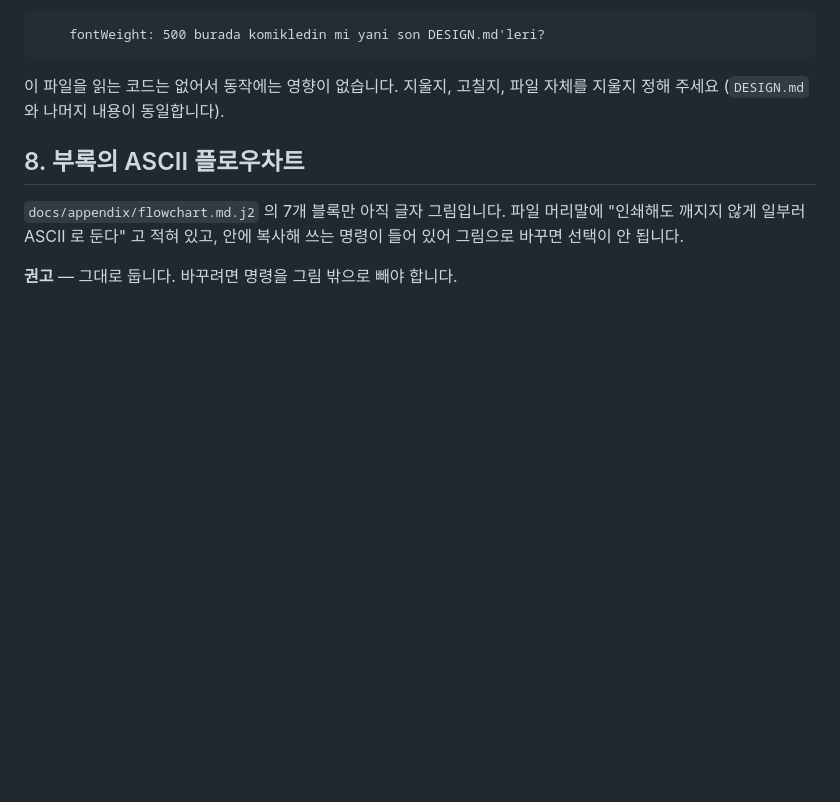
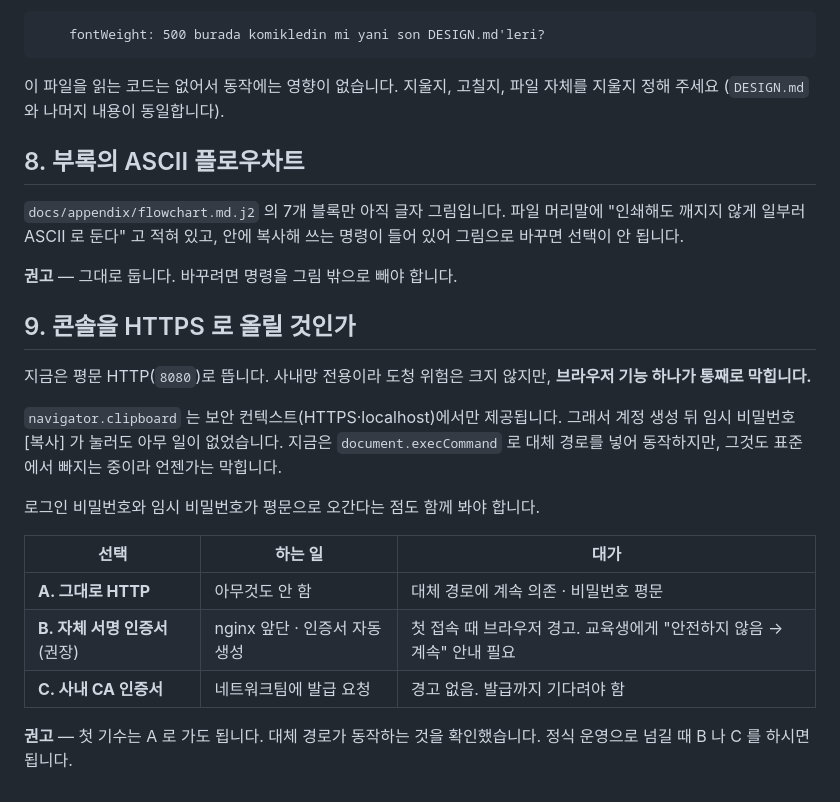
Before and after one commit to arfwene/my-network-lab, a Markdown page: docs/DECISIONS.md, the part around the change. GitHub-like rendering; blank space fills up the shorter version.

Commit message:
HTTPS 여부를 결정 목록에 올리고, 장애 실습 조건을 인수인계에 적는다
Co-Authored-By: Claude Opus 5 <noreply@anthropic.com>

```diff
--- a/docs/DECISIONS.md
+++ b/docs/DECISIONS.md
@@ -125,3 +125,24 @@ M02 18 · M05 17 · M03 15 · M09 13 · M01 12 · 나머지 10 · M00 5 입니
 안에 복사해 쓰는 명령이 들어 있어 그림으로 바꾸면 선택이 안 됩니다.
 
 **권고** — 그대로 둡니다. 바꾸려면 명령을 그림 밖으로 빼야 합니다.
+
+## 9. 콘솔을 HTTPS 로 올릴 것인가
+
+지금은 평문 HTTP(`8080`)로 뜹니다. 사내망 전용이라 도청 위험은 크지 않지만,
+**브라우저 기능 하나가 통째로 막힙니다.**
+
+`navigator.clipboard` 는 보안 컨텍스트(HTTPS·localhost)에서만 제공됩니다.
+그래서 계정 생성 뒤 임시 비밀번호 [복사] 가 눌러도 아무 일이 없었습니다.
+지금은 `document.execCommand` 로 대체 경로를 넣어 동작하지만, 그것도 표준에서
+빠지는 중이라 언젠가는 막힙니다.
+
+로그인 비밀번호와 임시 비밀번호가 평문으로 오간다는 점도 함께 봐야 합니다.
+
+| 선택 | 하는 일 | 대가 |
+|---|---|---|
+| **A. 그대로 HTTP** | 아무것도 안 함 | 대체 경로에 계속 의존 · 비밀번호 평문 |
+| **B. 자체 서명 인증서** (권장) | nginx 앞단 · 인증서 자동 생성 | 첫 접속 때 브라우저 경고. 교육생에게 "안전하지 않음 → 계속" 안내 필요 |
+| **C. 사내 CA 인증서** | 네트워크팀에 발급 요청 | 경고 없음. 발급까지 기다려야 함 |
+
+**권고** — 첫 기수는 A 로 가도 됩니다. 대체 경로가 동작하는 것을 확인했습니다.
+정식 운영으로 넘길 때 B 나 C 를 하시면 됩니다.
```
Also changed, not shown: docs/HANDOVER.md (+5 -0 lines).
